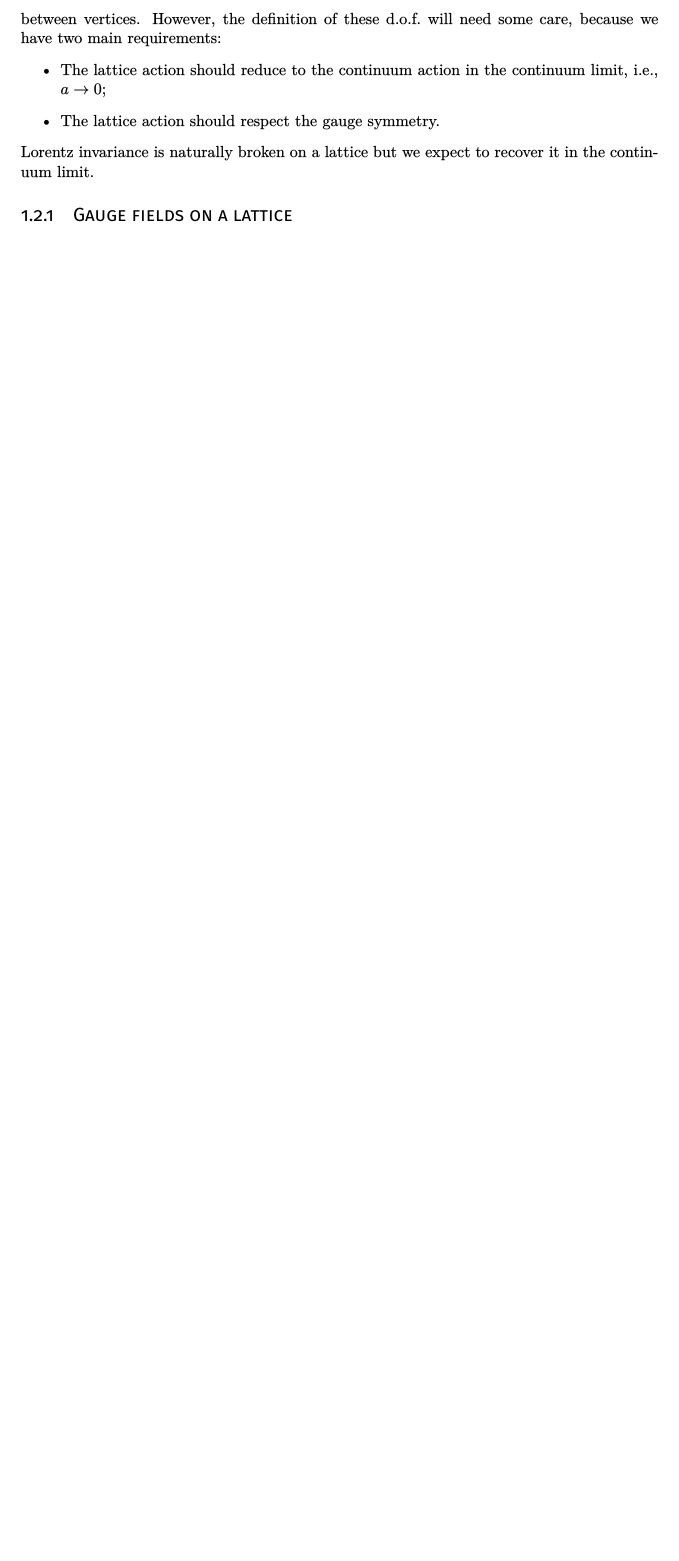
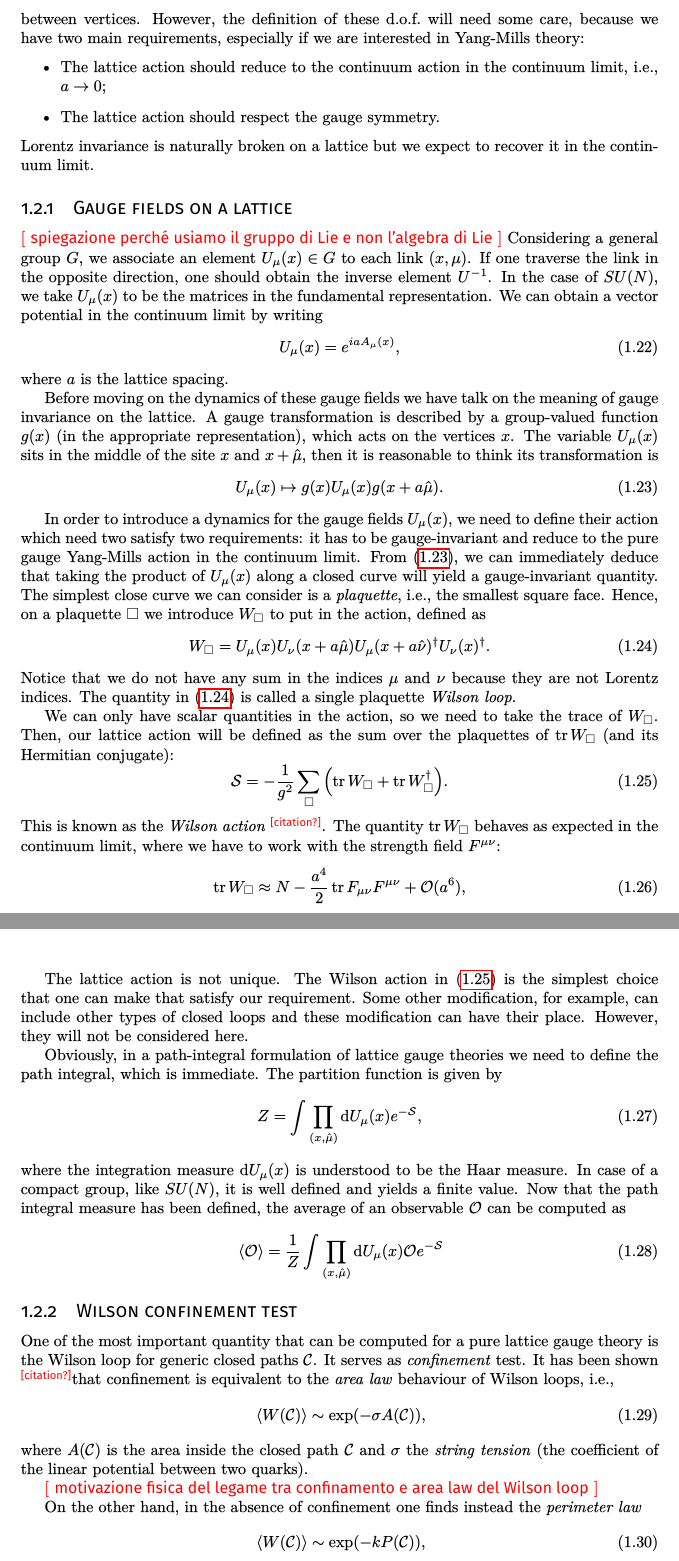
Before and after one commit to sunpradh/phd-thesis, a LaTeX thesis (thesis.tex, which reads chapters/lgt_intro/lft.tex): part of page 8 of 9 before the commit and two parts of pages 8 and 9 of 10 after it, the two joined at a grey line, cut so that both start at the same text, the shorter picture padded with empty space. The pictures show the PDF file thesis.pdf that the author committed with the source.

Commit message:
added draft of 'gauge fields on a lattice' section and 'Wilson confinement test'

```diff
--- a/chapters/lgt_intro/lft.tex
+++ b/chapters/lgt_intro/lft.tex
@@ -19,12 +19,12 @@ Formally a lattice $\Lambda$ is defined as
 where $\mu = 1, \dots, d+1$ and $\hat{\mu}$ is the unit vector in the direction $\mu$.
 The edges will be labeled by a pair $(x,\hat{\mu})$, meaning that we are referring to the edge in the $\hat{\mu}$ direction from the vertex $x$.
 It is important to fix an orientation for each direction in the lattice.
-The most natural choice is to choose, obviously, $+ \hat{\mu}$ for each $\hat{\mu}$.
+The most natural choice is to choose $+ \hat{\mu}$ for each $\hat{\mu}$.
 So, even though $(x,\hat{\mu})$ and $(x + \hat{\mu}, - \hat{\mu})$ refers to the same link, the former is traversed in the positive direction while the latter in the negative direction.
 
 In an LFT, both the vertices and edges (also called links) host degrees of freedom (d.o.f).
 In particular, the matter fields lives on the vertices while the gauge fields live on the links between vertices.
-However, the definition of these d.o.f.~will need some care, because we have two main requirements:
+However, the definition of these d.o.f.~will need some care, because we have two main requirements, especially if we are interested in Yang-Mills theory:
 \begin{itemize}
     \item The lattice action should reduce to the continuum action in the continuum limit, i.e., $a \to 0$;
     \item The lattice action should respect the gauge symmetry.
@@ -35,3 +35,81 @@ Lorentz invariance is naturally broken on a lattice but we expect to recover it
 \subsection{Gauge fields on a lattice}
 \label{sub:gauge_fields_on_a_lattice}
 
+\todo{spiegazione perché usiamo il gruppo di Lie e non l'algebra di Lie}
+Considering a general group $G$, we associate an element $U_{\mu}(x) \in G$ to each link $(x, \mu)$.
+If one traverse the link in the opposite direction, one should obtain the inverse element $U^{-1}$.
+In the case of $SU(N)$, we take $U_{\mu}(x)$ to be the matrices in the fundamental representation.
+We can obtain a vector potential in the continuum limit by writing
+\begin{equation}
+    U_{\mu}(x) = e^{i a A_{\mu}(x)},
+\end{equation}
+where $a$ is the lattice spacing.
+
+Before moving on the dynamics of these gauge fields we have talk on the meaning of gauge invariance on the lattice.
+A gauge transformation is described by a group-valued function $g(x)$ (in the appropriate representation), which acts on the vertices $x$.
+The variable $U_{\mu}(x)$ sits in the middle of the site $x$ and $x + \hat{\mu}$, then it is reasonable to think its transformation is
+\begin{equation}
+    U_{\mu}(x) \mapsto g(x) U_{\mu}(x) g(x + a \hat{\mu}).
+    \label{eq:gauge_transf_field_lattice}
+\end{equation}
+
+In order to introduce a dynamics for the gauge fields $U_{\mu}(x)$, we need to define their action which need two satisfy two requirements:
+it has to be gauge-invariant and reduce to the pure gauge Yang-Mills action in the continuum limit.
+From \eqref{eq:gauge_transf_field_lattice}, we can immediately deduce that taking the product of $U_{\mu}(x)$ along a closed curve will yield a gauge-invariant quantity.
+The simplest close curve we can consider is a \emph{plaquette}, i.e., the smallest square face.
+Hence, on a plaquette $\square$ we introduce $\W$ to put in the action, defined as
+\begin{equation}
+    \W =
+    U_{\mu}(x) U_{\nu}(x + a \hat{\mu}) U_{\mu}(x + a \hat{\nu})^{\dagger} U_{\nu}(x)^{\dagger}.
+    \label{eq:single_plaquette_Wilson_loop}
+\end{equation}
+Notice that we do not have any sum in the indices $\mu$ and $\nu$ because they are not Lorentz indices.
+The quantity in \eqref{eq:single_plaquette_Wilson_loop} is called a single plaquette \emph{Wilson loop}.
+
+We can only have scalar quantities in the action, so we need to take the trace of $\W$.
+Then, our lattice action will be defined as the sum over the plaquettes of $\tr \W$ (and its Hermitian conjugate):
+\begin{equation}
+    \action = - \frac{1}{g^2} \sum_{\square} \qty( \tr \W + \tr \W^{\dagger} ).
+    \label{eq:wilson_action}
+\end{equation}
+This is known as the \emph{Wilson action} \citneeded.
+The quantity $\tr \W$ behaves as expected in the continuum limit, where we have to work with the strength field $F^{\mu \nu}$:
+\begin{equation}
+    \tr \W \approx N - \frac{a^{4}}{2} \tr F_{\mu \nu} F^{\mu \nu} + \mathcal{O}(a^6),
+\end{equation}
+
+The lattice action is not unique.
+The Wilson action in \eqref{eq:wilson_action} is the simplest choice that one can make that satisfy our requirement.
+Some other modification, for example, can include other types of closed loops and these modification can have their place.
+However, they will not be considered here.
+
+Obviously, in a path-integral formulation of lattice gauge theories we need to define the path integral, which is immediate.
+The partition function is given by
+\begin{equation}
+    Z = \int \prod_{(x, \hat{\mu})}  \dd U_{\mu}(x) e^{- \action},
+\end{equation}
+where the integration measure $\dd U_{\mu}(x)$ is understood to be the Haar measure.
+In case of a compact group, like $SU(N)$, it is well defined and yields a finite value.
+Now that the path integral measure has been defined, the average of an observable $\mathcal{O}$ can be computed as
+\begin{equation}
+    \ev*{\mathcal{O}} = \frac{1}{Z} \int \prod_{(x, \hat{\mu})} \dd U_{\mu}(x) \mathcal{O} e^{- \action}
+\end{equation}
+
+
+\subsection{Wilson confinement test}
+\label{sub:wilson_confinement_test}
+
+One of the most important quantity that can be computed for a pure lattice gauge theory is the Wilson loop for generic closed paths $\mathcal{C}$.
+It serves as \emph{confinement} test.
+It has been shown \citneeded that confinement is equivalent to the \emph{area law} behaviour of Wilson loops, i.e.,
+\begin{equation}
+    \ev*{W(\mathcal{C})} \sim \exp(- \sigma A(\mathcal{C})),
+\end{equation}
+where $A(\mathcal{C})$ is the area inside the closed path $\mathcal{C}$ and $\sigma$ the \emph{string tension} (the coefficient of the linear potential between two quarks).
+
+\todo{motivazione fisica del legame tra confinamento e area law del Wilson loop}
+
+On the other hand, in the absence of confinement one finds instead the \emph{perimeter law}
+\begin{equation}
+    \ev*{W(\mathcal{C})} \sim \exp(- k P(\mathcal{C})),
+\end{equation}
```
Also changed, not shown: assets/preamble.tex (+5 -3 lines), chapters/lgt_intro.tex (+0 -3 lines), thesis.pdf, chapters/lgt_intro/lft.tex (6 more changed lines).
